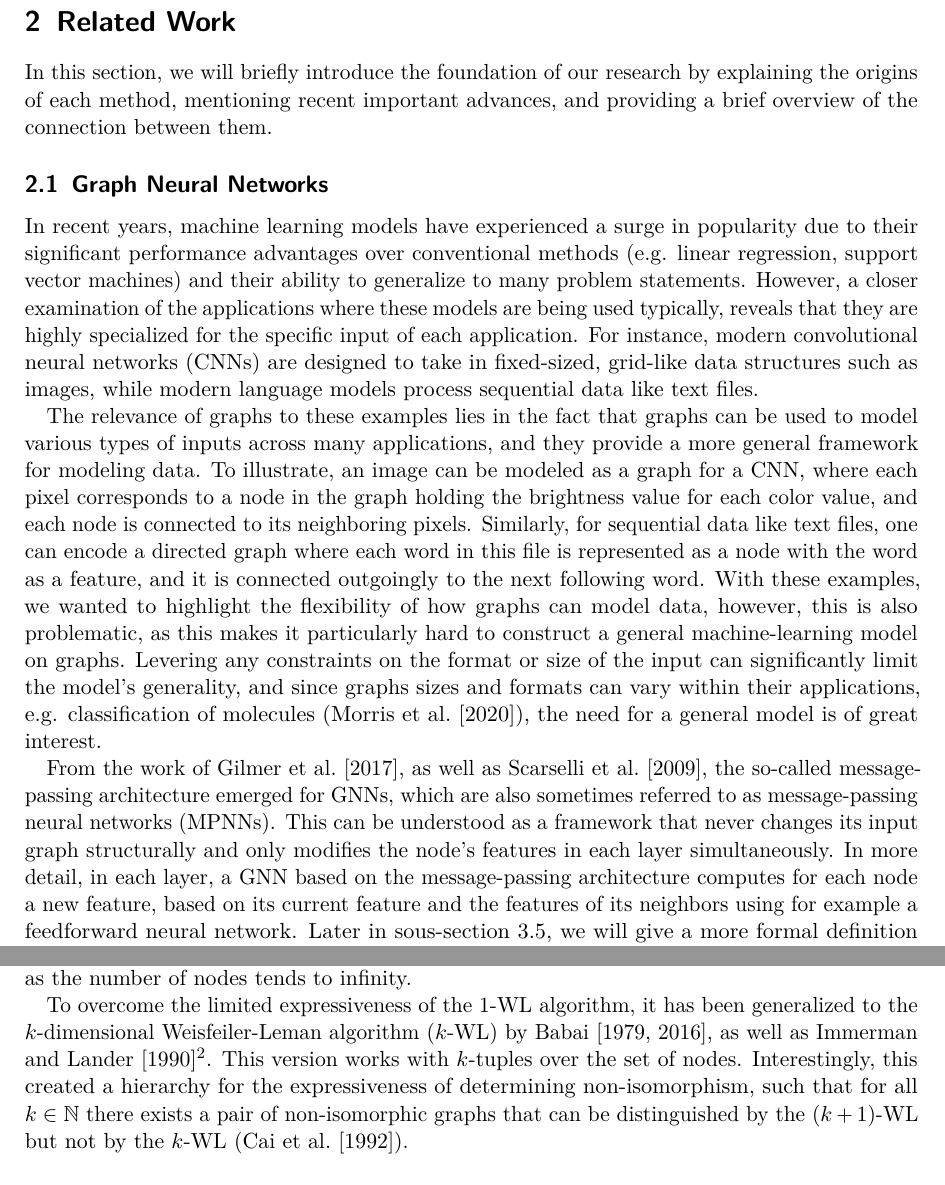
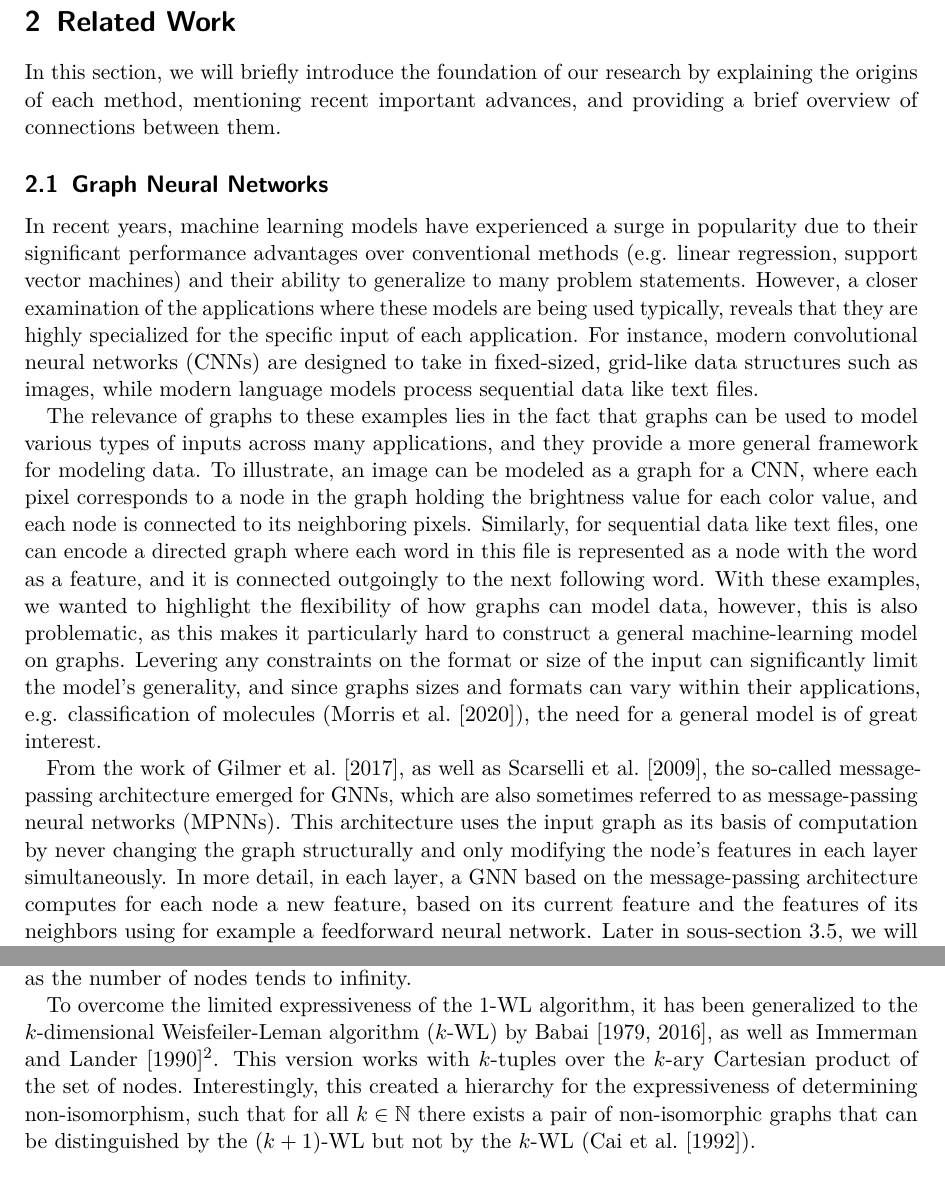
Before and after one commit to ericbill21/BachelorThesis, a LaTeX document (outline.tex): two parts of pages 4 and 5 of 14, joined at a grey line, cut so that both start at the same text. Compiled offline with pdfLaTeX.

Commit message:
Ready to send it

```diff
--- a/outline.tex
+++ b/outline.tex
@@ -195,14 +195,14 @@ The main contribution of this thesis will be to establish a deeper understanding
 For this, we will conduct an extensive analysis of the newly proposed framework ``1-WL+NN'' and its connection to GNNs, specifically proving its equivalence to GNNs and using empirical results of an in-depth analysis as a foundation to answer the main question.
 
 \section{Related Work}
-In this section, we will briefly introduce the foundation of our research by explaining the origins of each method, mentioning recent important advances, and providing a brief overview of the connection between them.
+In this section, we will briefly introduce the foundation of our research by explaining the origins of each method, mentioning recent important advances, and providing a brief overview of connections between them.
 
 \subsection{Graph Neural Networks}
 In recent years, machine learning models have experienced a surge in popularity due to their significant performance advantages over conventional methods (e.g. linear regression, support vector machines) and their ability to generalize to many problem statements. However, a closer examination of the applications where these models are being used typically, reveals that they are highly specialized for the specific input of each application. For instance, modern convolutional neural networks (CNNs) are designed to take in fixed-sized, grid-like data structures such as images, while modern language models process sequential data like text files.
 
 The relevance of graphs to these examples lies in the fact that graphs can be used to model various types of inputs across many applications, and they provide a more general framework for modeling data. To illustrate, an image can be modeled as a graph for a CNN, where each pixel corresponds to a node in the graph holding the brightness value for each color value, and each node is connected to its neighboring pixels. Similarly, for sequential data like text files, one can encode a directed graph where each word in this file is represented as a node with the word as a feature, and it is connected outgoingly to the next following word. With these examples, we wanted to highlight the flexibility of how graphs can model data, however, this is also problematic, as this makes it particularly hard to construct a general machine-learning model on graphs. Levering any constraints on the format or size of the input can significantly limit the model's generality, and since graphs sizes and formats can vary within their applications, e.g. classification of molecules (\cite{Mor+2020}), the need for a general model is of great interest.
 
-From the work of \cite{Gil+2017}, as well as \cite{Sca+2009}, the so-called message-passing architecture emerged for GNNs, which are also sometimes referred to as message-passing neural networks (MPNNs). This can be understood as a framework that never changes its input graph structurally and only modifies the node's features in each layer simultaneously. In more detail, in each layer, a GNN based on the message-passing architecture computes for each node a new feature, based on its current feature and the features of its neighbors using for example a feedforward neural network. Later in \autoref{sec:GNN Defintion}, we will give a more formal definition of this architecture.
+From the work of \cite{Gil+2017}, as well as \cite{Sca+2009}, the so-called message-passing architecture emerged for GNNs, which are also sometimes referred to as message-passing neural networks (MPNNs). This architecture uses the input graph as its basis of computation by never changing the graph structurally and only modifying the node's features in each layer simultaneously. In more detail, in each layer, a GNN based on the message-passing architecture computes for each node a new feature, based on its current feature and the features of its neighbors using for example a feedforward neural network. Later in \autoref{sec:GNN Defintion}, we will give a more formal definition of this architecture.
 Throughout this thesis, we will use the term GNN and message-passing architecture interchangeably.
 
 
@@ -214,7 +214,7 @@ For determining whether two graphs are non-isomorphic, the heuristic is applied
 
 Since the \textit{graph isomorphism problem} is difficult to solve due to the best known complete algorithm only running in deterministic quasipolynomial time (\cite{Babai2016}), the 1-WL algorithm, running in polynomial deterministic time, cannot solve the problem completely. Moreover, \cite{Cai1992} constructed counterexamples of non-isomorphic graphs that the heuristic fails to distinguish, e.g. see figure \autoref{1-WL Counter Example}. However, following the work of \cite{Bab+1979}, this simple heuristic is still quite powerful and has a very low probability of failing to distinguish non-isomorphic graphs when both graphs are uniformly chosen at random as the number of nodes tends to infinity.
 
-To overcome the limited expressiveness of the 1-WL algorithm, it has been generalized to the $k$-dimensional Weisfeiler-Leman algorithm ($k$-WL) by \cite{Bab1979, Babai2016}, as well as \cite{Imm+1990}\footnote{In \cite{Babai2016} on page 27, László Babai explains that he, together with Rudolf Mathon, first introduced this algorithm in 1979. He adds, that the work of \cite{Imm+1990} introduced this algorithm independently of him.}. This version works with $k$-tuples over the set of nodes. Interestingly, this created a hierarchy for the expressiveness of determining non-isomorphism, such that for all $k \in \mathbb{N}$ there exists a pair of non-isomorphic graphs that can be distinguished by the $(k+1)$-WL but not by the $k$-WL (\cite{Cai1992}).
+To overcome the limited expressiveness of the 1-WL algorithm, it has been generalized to the $k$-dimensional Weisfeiler-Leman algorithm ($k$-WL) by \cite{Bab1979, Babai2016}, as well as \cite{Imm+1990}\footnote{In \cite{Babai2016} on page 27, László Babai explains that he, together with Rudolf Mathon, first introduced this algorithm in 1979. He adds, that the work of \cite{Imm+1990} introduced this algorithm independently of him.}. This version works with $k$-tuples over the $k$-ary Cartesian product of the set of nodes. Interestingly, this created a hierarchy for the expressiveness of determining non-isomorphism, such that for all $k \in \mathbb{N}$ there exists a pair of non-isomorphic graphs that can be distinguished by the $(k+1)$-WL but not by the $k$-WL (\cite{Cai1992}).
 
 \subsection{Connections between GNNs and the 1-WL algorithm}\label{sec:conn gnn and 1wl}
 A connection between GNNs based on the message-passing architecture and the 1-WL algorithm seems quite natural since both share similar properties in terms of how they process graph data. Most noticeably, both methods never change the graph structurally, since they only compute new node features in each iteration. And additionally, both methods use a 1-hop neighborhood aggregation as their basis for the computation of the new node feature. Following this intuition of both methods being very similar, many authors showed a theoretical connection between these methods. \cite{Morris2018}, as well as \cite{Xu2018}, showed that GNN's expressiveness power is upper bounded by the 1-WL in terms of distinguishing non-isomorphic graphs. In addition, \cite{Morris2018} also proposed a new $k$-GNN architecture that works over the set of subgraphs of size $k$. Interestingly, \cite{Geerts2020}, as well as \cite{Gro2017}, showed that the proposed hierarchy over $k \in \mathbb{N}$ is equivalent to the $k$-WL hierarchy in terms of their capacity in distinguishing non-isomorphic graphs, meaning if there exists a $k$-GNN that can distinguish two non-isomorphic graphs than it is equivalent to say that the $k$-WL algorithm can distinguish these graphs as well.
```
Also changed, not shown: outline.pdf, outline.tex (10 more changed lines).
